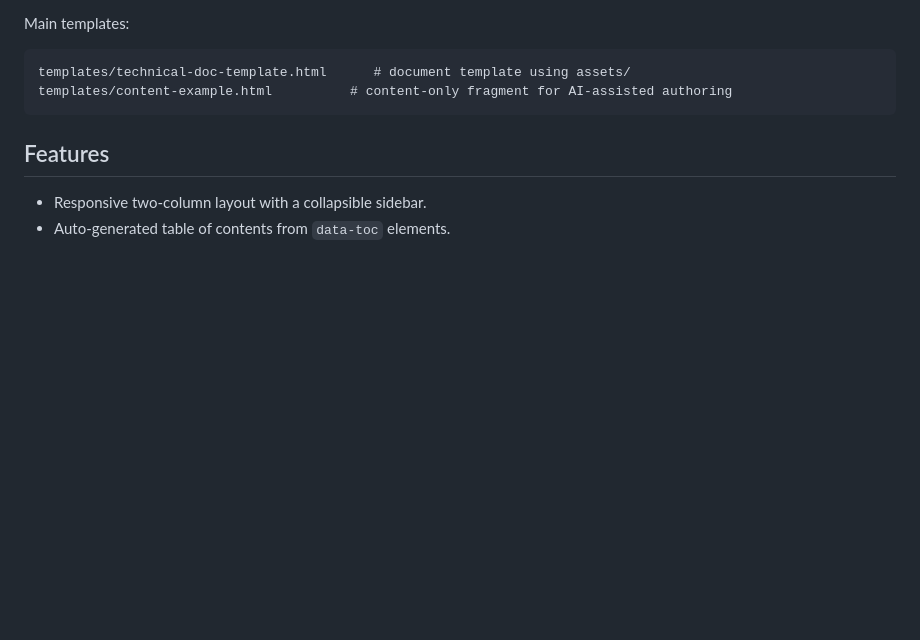
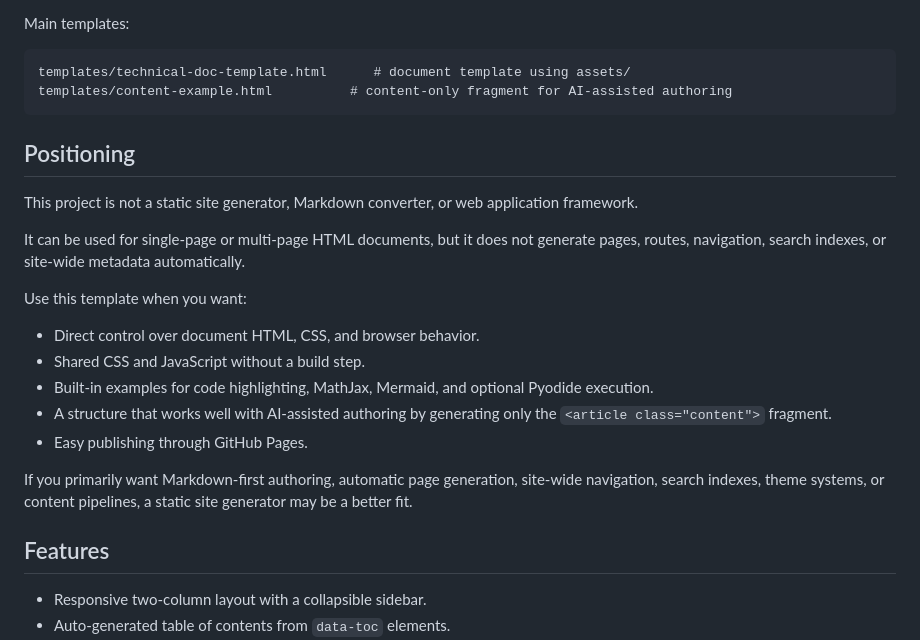
Before and after one commit to tyaso777/html-doc-template, a Markdown page: README.md, the part around the change. Rendered like a GitHub page; blank space fills up the shorter version.

Commit message:
Clarify project positioning

````diff
--- a/README.md
+++ b/README.md
@@ -12,6 +12,22 @@ Main templates:
 templates/technical-doc-template.html      # document template using assets/
 templates/content-example.html          # content-only fragment for AI-assisted authoring
 ```
+
+## Positioning
+
+This project is not a static site generator, Markdown converter, or web application framework.
+
+It can be used for single-page or multi-page HTML documents, but it does not generate pages, routes, navigation, search indexes, or site-wide metadata automatically.
+
+Use this template when you want:
+
+- Direct control over document HTML, CSS, and browser behavior.
+- Shared CSS and JavaScript without a build step.
+- Built-in examples for code highlighting, MathJax, Mermaid, and optional Pyodide execution.
+- A structure that works well with AI-assisted authoring by generating only the `<article class="content">` fragment.
+- Easy publishing through GitHub Pages.
+
+If you primarily want Markdown-first authoring, automatic page generation, site-wide navigation, search indexes, theme systems, or content pipelines, a static site generator may be a better fit.
 
 ## Features
 
````
